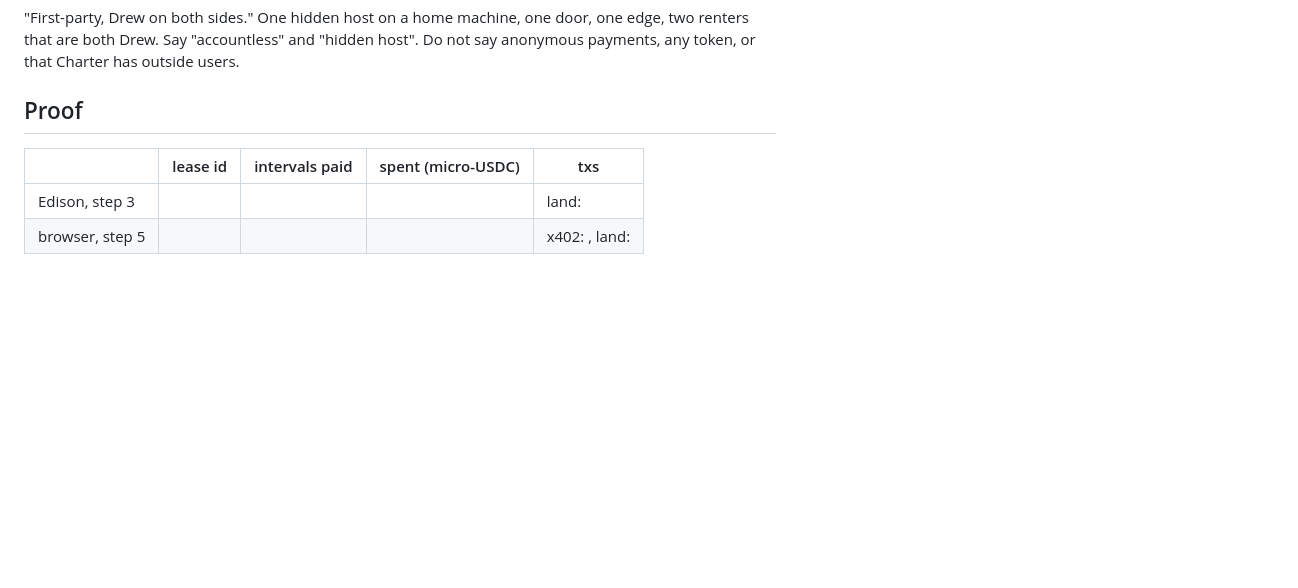
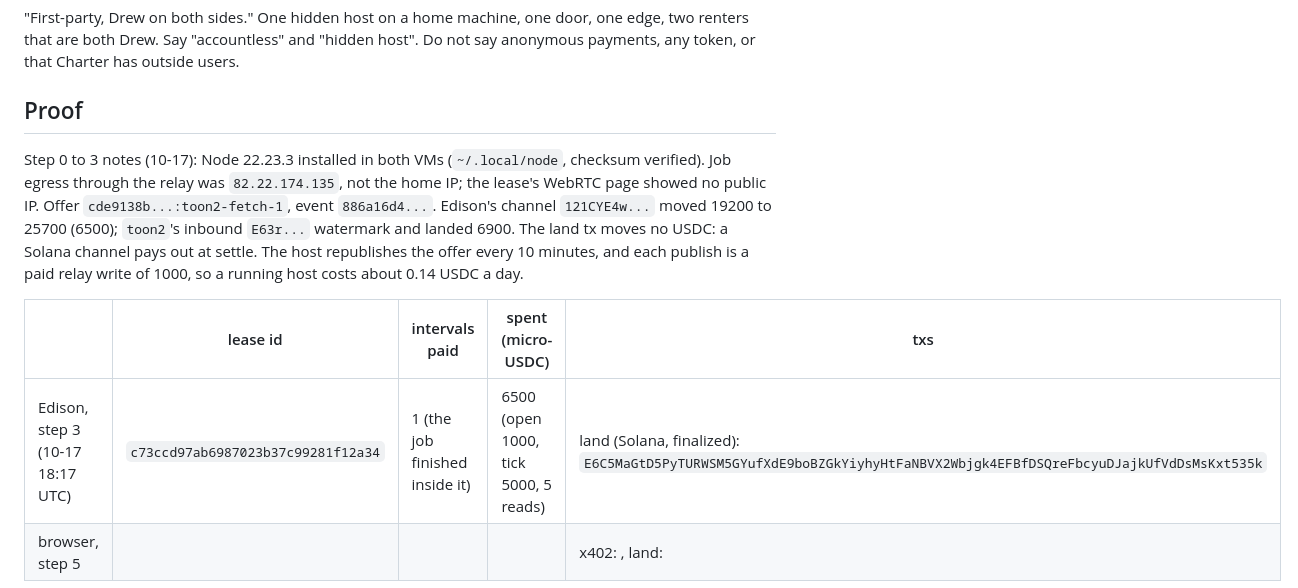
Before and after one commit to drew-dot-com/charter, a Markdown page: docs/demo.md, the part around one of its changes. Drawn GitHub-style; blank space fills up the shorter version.

Commit message:
docs: gate 2 done, offer live and Edison's first paid lease landed on Solana
Co-Authored-By: Claude Opus 5.5 <noreply@anthropic.com>

```diff
--- a/docs/demo.md
+++ b/docs/demo.md
@@ -174,7 +174,14 @@ token, or that Charter has outside users.
 
 ## Proof
 
+Step 0 to 3 notes (10-17): Node 22.23.3 installed in both VMs (`~/.local/node`, checksum verified).
+Job egress through the relay was `82.22.174.135`, not the home IP; the lease's WebRTC page showed no
+public IP. Offer `cde9138b...:toon2-fetch-1`, event `886a16d4...`. Edison's channel `121CYE4w...`
+moved 19200 to 25700 (6500); `toon2`'s inbound `E63r...` watermark and landed 6900. The land tx moves
+no USDC: a Solana channel pays out at settle. The host republishes the offer every 10 minutes, and
+each publish is a paid relay write of 1000, so a running host costs about 0.14 USDC a day.
+
 | | lease id | intervals paid | spent (micro-USDC) | txs |
 | --- | --- | --- | --- | --- |
-| Edison, step 3 | | | | land: |
+| Edison, step 3 (10-17 18:17 UTC) | `c73ccd97ab6987023b37c99281f12a34` | 1 (the job finished inside it) | 6500 (open 1000, tick 5000, 5 reads) | land (Solana, finalized): `E6C5MaGtD5PyTURWSM5GYufXdE9boBZGkYiyhyHtFaNBVX2Wbjgk4EFBfDSQreFbcyuDJajkUfVdDsMsKxt535k` |
 | browser, step 5 | | | | x402: , land: |
```
Also changed, not shown: other parts of docs/demo.md (+16 -16 lines).
